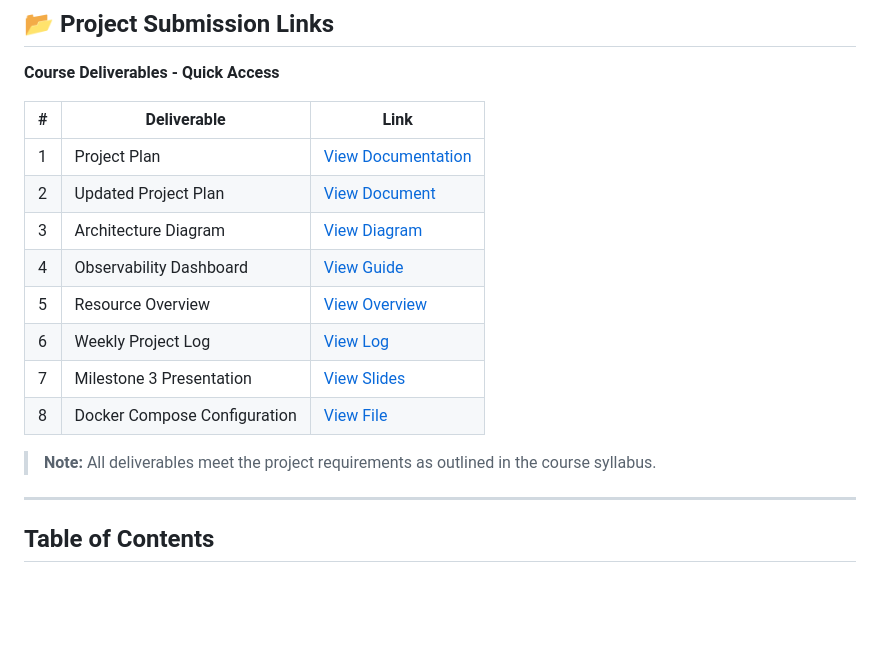
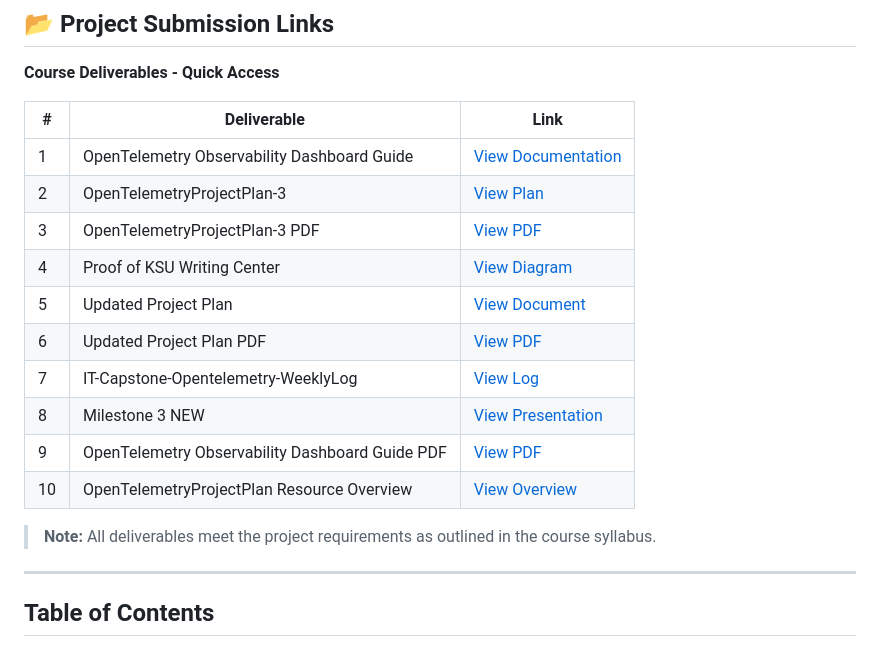
Before and after one commit to dekema9924/Otel-demo-captsone, a Markdown page: README.md, the part around the change. GitHub-like rendering; blank space fills up the shorter version.

```diff
--- a/README.md
+++ b/README.md
@@ -19,17 +19,18 @@ A comprehensive observability solution using OpenTelemetry, Grafana, Prometheus,
 
 | # | Deliverable | Link |
 |---|-------------|------|
-| 1 | Project Plan | [View Documentation](./docs/submissions/OpenTelemetryProjectPlan-3.pdf) |
-| 2 | Updated Project Plan | [View Document](./docs/submissions/Updated_Project_Plan.docx) |
-| 3 | Architecture Diagram | [View Diagram](./docs/submissions/proof%20of%20KSU%20writing%20center.png) |
-| 4 | Observability Dashboard | [View Guide](./docs/submissions/OpenTelemetry%20Observability%20Dashboard%20Guide.pdf) |
-| 5 | Resource Overview | [View Overview](./docs/submissions/OpenTelemetryProjectPlanresourceoverview.pdf) |
-| 6 | Weekly Project Log | [View Log](./docs/submissions/IT-Capstone-Opentelemetry-WeeklyLog.docx) |
-| 7 | Milestone 3 Presentation | [View Slides](./docs/submissions/Milestone%203%20NEW.pptx) |
-| 8 | Docker Compose Configuration | [View File](./docker-compose.yml) |
+| 1 | OpenTelemetry Observability Dashboard Guide | [View Documentation](./docs/submissions/OpenTelemetry%20Observability%20Dashboard%20Guide.docx) |
+| 2 | OpenTelemetryProjectPlan-3 | [View Plan](./docs/submissions/OpenTelemetryProjectPlan-3.mpp) |
+| 3 | OpenTelemetryProjectPlan-3 PDF | [View PDF](./docs/submissions/OpenTelemetryProjectPlan-3.pdf) |
+| 4 | Proof of KSU Writing Center | [View Diagram](./docs/submissions/proof%20of%20KSU%20writing%20center.png) |
+| 5 | Updated Project Plan | [View Document](./docs/submissions/Updated_Project_Plan.docx) |
+| 6 | Updated Project Plan PDF | [View PDF](./docs/submissions/Updated_Project_Plan.pdf) |
+| 7 | IT-Capstone-Opentelemetry-WeeklyLog | [View Log](./docs/submissions/IT-Capstone-Opentelemetry-WeeklyLog.docx) |
+| 8 | Milestone 3 NEW | [View Presentation](./docs/submissions/Milestone%203%20NEW.pptx) |
+| 9 | OpenTelemetry Observability Dashboard Guide PDF | [View PDF](./docs/submissions/OpenTelemetry%20Observability%20Dashboard%20Guide.pdf) |
+| 10 | OpenTelemetryProjectPlan Resource Overview | [View Overview](./docs/submissions/OpenTelemetryProjectPlanresourceoverview.pdf) |
 
 > **Note:** All deliverables meet the project requirements as outlined in the course syllabus.
-
 ---
 
 ## Table of Contents
```
